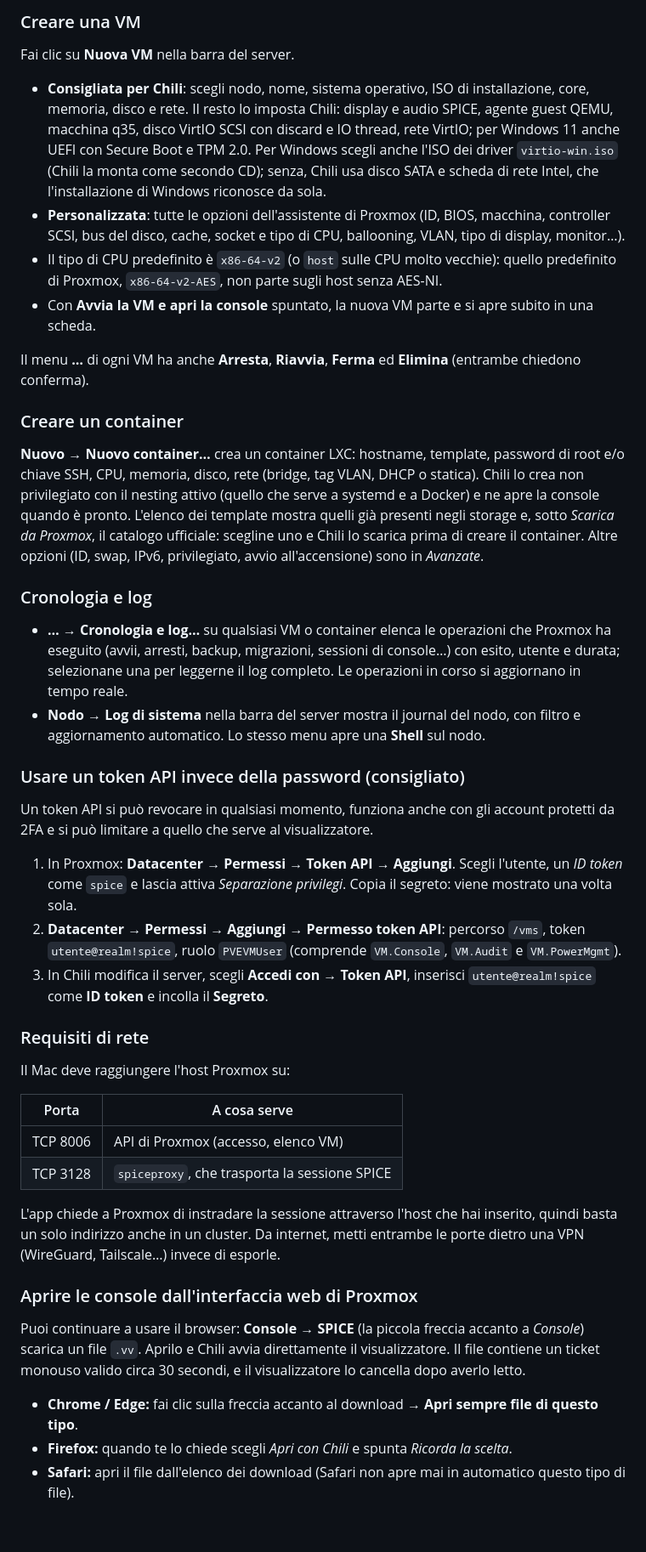
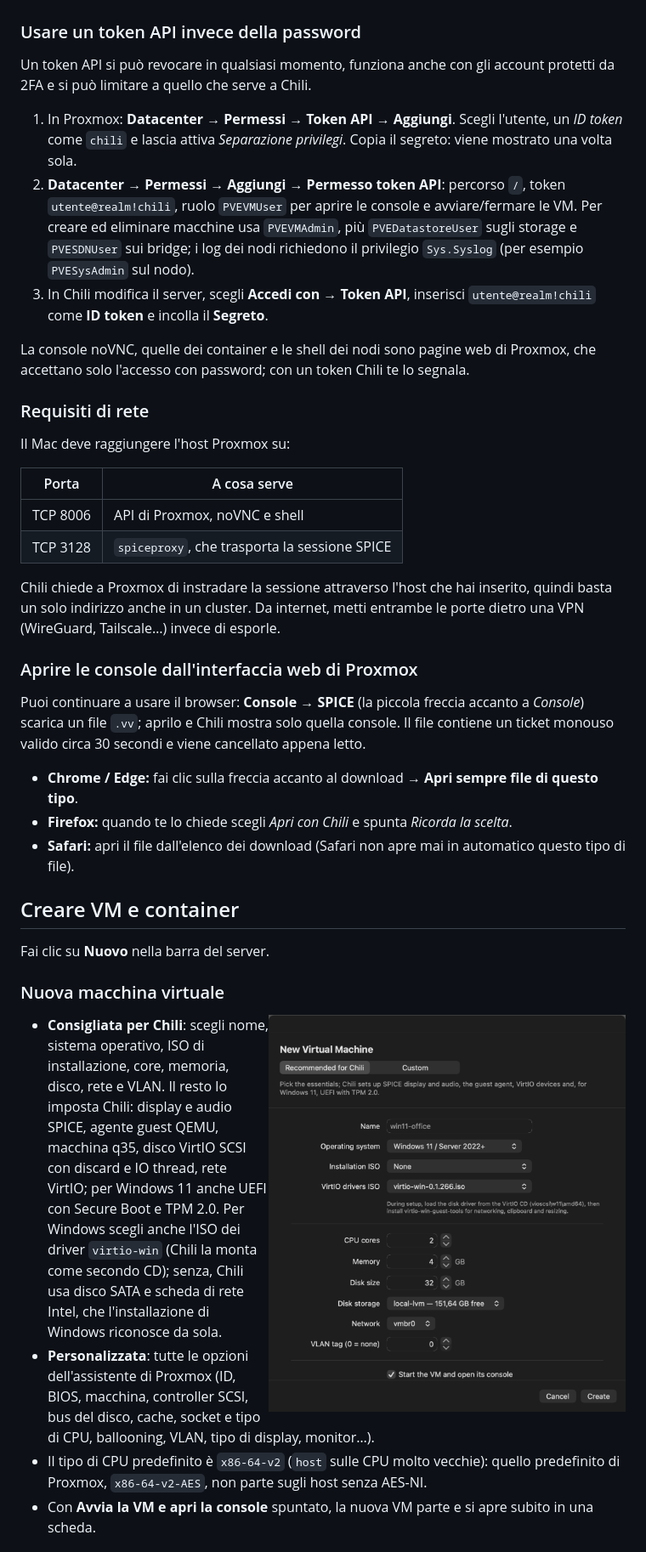
Before and after one commit to edgarfraus/Chili, a Markdown page: README.it.md, the part around one of its changes. Shown at 85% size. GitHub-like rendering; pictures changed too: docs/screenshots/new-vm.png (added); blank space fills up the shorter version.

```diff
--- a/README.it.md
+++ b/README.it.md
@@ -161,50 +171,20 @@ L'elenco mostra tutte le VM del cluster, con nodo, vCPU e memoria, e si aggiorna
 
-### Creare una VM
-
-Fai clic su **Nuova VM** nella barra del server.
-
-- **Consigliata per Chili**: scegli nodo, nome, sistema operativo, ISO di installazione, core, memoria,
-  disco e rete. Il resto lo imposta Chili: display e audio SPICE, agente guest QEMU, macchina q35, disco
-  VirtIO SCSI con discard e IO thread, rete VirtIO; per Windows 11 anche UEFI con Secure Boot e TPM 2.0.
-  Per Windows scegli anche l'ISO dei driver `virtio-win.iso` (Chili la monta come secondo CD); senza,
-  Chili usa disco SATA e scheda di rete Intel, che l'installazione di Windows riconosce da sola.
-- **Personalizzata**: tutte le opzioni dell'assistente di Proxmox (ID, BIOS, macchina, controller SCSI,
-  bus del disco, cache, socket e tipo di CPU, ballooning, VLAN, tipo di display, monitor…).
-- Il tipo di CPU predefinito è `x86-64-v2` (o `host` sulle CPU molto vecchie): quello predefinito di
-  Proxmox, `x86-64-v2-AES`, non parte sugli host senza AES-NI.
-- Con **Avvia la VM e apri la console** spuntato, la nuova VM parte e si apre subito in una scheda.
-
-Il menu **…** di ogni VM ha anche **Arresta**, **Riavvia**, **Ferma** ed **Elimina** (entrambe chiedono
-conferma).
-
-### Creare un container
-
-**Nuovo → Nuovo container…** crea un container LXC: hostname, template, password di root e/o chiave SSH,
-CPU, memoria, disco, rete (bridge, tag VLAN, DHCP o statica). Chili lo crea non privilegiato con il nesting attivo (quello
-che serve a systemd e a Docker) e ne apre la console quando è pronto. L'elenco dei template mostra quelli
-già presenti negli storage e, sotto *Scarica da Proxmox*, il catalogo ufficiale: scegline uno e Chili lo
-scarica prima di creare il container. Altre opzioni (ID, swap, IPv6, privilegiato, avvio all'accensione)
-sono in *Avanzate*.
-
-### Cronologia e log
-
-- **… → Cronologia e log…** su qualsiasi VM o container elenca le operazioni che Proxmox ha eseguito
-  (avvii, arresti, backup, migrazioni, sessioni di console…) con esito, utente e durata; selezionane una
-  per leggerne il log completo. Le operazioni in corso si aggiornano in tempo reale.
-- **Nodo → Log di sistema** nella barra del server mostra il journal del nodo, con filtro e aggiornamento
-  automatico. Lo stesso menu apre una **Shell** sul nodo.
-
-### Usare un token API invece della password (consigliato)
+### Usare un token API invece della password
 
 Un token API si può revocare in qualsiasi momento, funziona anche con gli account protetti da 2FA e si
-può limitare a quello che serve al visualizzatore.
+può limitare a quello che serve a Chili.
 
 1. In Proxmox: **Datacenter → Permessi → Token API → Aggiungi**. Scegli l'utente, un *ID token* come
-   `spice` e lascia attiva *Separazione privilegi*. Copia il segreto: viene mostrato una volta sola.
-2. **Datacenter → Permessi → Aggiungi → Permesso token API**: percorso `/vms`, token
-   `utente@realm!spice`, ruolo `PVEVMUser` (comprende `VM.Console`, `VM.Audit` e `VM.PowerMgmt`).
-3. In Chili modifica il server, scegli **Accedi con → Token API**, inserisci
-   `utente@realm!spice` come **ID token** e incolla il **Segreto**.
+   `chili` e lascia attiva *Separazione privilegi*. Copia il segreto: viene mostrato una volta sola.
+2. **Datacenter → Permessi → Aggiungi → Permesso token API**: percorso `/`, token `utente@realm!chili`,
+   ruolo `PVEVMUser` per aprire le console e avviare/fermare le VM. Per creare ed eliminare macchine usa
+   `PVEVMAdmin`, più `PVEDatastoreUser` sugli storage e `PVESDNUser` sui bridge; i log dei nodi
+   richiedono il privilegio `Sys.Syslog` (per esempio `PVESysAdmin` sul nodo).
+3. In Chili modifica il server, scegli **Accedi con → Token API**, inserisci `utente@realm!chili` come
+   **ID token** e incolla il **Segreto**.
+
+La console noVNC, quelle dei container e le shell dei nodi sono pagine web di Proxmox, che accettano
+solo l'accesso con password; con un token Chili te lo segnala.
 
 ### Requisiti di rete
 
@@ -212,21 +192,40 @@ Il Mac deve raggiungere l'host Proxmox su:
 
 | Porta | A cosa serve |
 |---|---|
-| TCP 8006 | API di Proxmox (accesso, elenco VM) |
+| TCP 8006 | API di Proxmox, noVNC e shell |
 | TCP 3128 | `spiceproxy`, che trasporta la sessione SPICE |
 
-L'app chiede a Proxmox di instradare la sessione attraverso l'host che hai inserito, quindi basta un
+Chili chiede a Proxmox di instradare la sessione attraverso l'host che hai inserito, quindi basta un
 solo indirizzo anche in un cluster. Da internet, metti entrambe le porte dietro una VPN (WireGuard,
 Tailscale…) invece di esporle.
 
 ### Aprire le console dall'interfaccia web di Proxmox
 
 Puoi continuare a usare il browser: **Console → SPICE** (la piccola freccia accanto a *Console*)
-scarica un file `.vv`. Aprilo e Chili avvia direttamente il visualizzatore. Il file contiene un
-ticket monouso valido circa 30 secondi, e il visualizzatore lo cancella dopo averlo letto.
+scarica un file `.vv`; aprilo e Chili mostra solo quella console. Il file contiene un ticket monouso
+valido circa 30 secondi e viene cancellato appena letto.
 
 - **Chrome / Edge:** fai clic sulla freccia accanto al download → **Apri sempre file di questo tipo**.
 - **Firefox:** quando te lo chiede scegli *Apri con Chili* e spunta *Ricorda la scelta*.
 - **Safari:** apri il file dall'elenco dei download (Safari non apre mai in automatico questo tipo di
   file).
 
+## Creare VM e container
+
+Fai clic su **Nuovo** nella barra del server.
+
+### Nuova macchina virtuale
+
+<img src="docs/screenshots/new-vm.png" width="420" align="right" alt="L'assistente Nuova macchina virtuale">
+
+- **Consigliata per Chili**: scegli nome, sistema operativo, ISO di installazione, core, memoria, disco,
+  rete e VLAN. Il resto lo imposta Chili: display e audio SPICE, agente guest QEMU, macchina q35, disco
+  VirtIO SCSI con discard e IO thread, rete VirtIO; per Windows 11 anche UEFI con Secure Boot e TPM 2.0.
+  Per Windows scegli anche l'ISO dei driver `virtio-win` (Chili la monta come secondo CD); senza, Chili
+  usa disco SATA e scheda di rete Intel, che l'installazione di Windows riconosce da sola.
+- **Personalizzata**: tutte le opzioni dell'assistente di Proxmox (ID, BIOS, macchina, controller SCSI,
+  bus del disco, cache, socket e tipo di CPU, ballooning, VLAN, tipo di display, monitor…).
+- Il tipo di CPU predefinito è `x86-64-v2` (`host` sulle CPU molto vecchie): quello predefinito di
+  Proxmox, `x86-64-v2-AES`, non parte sugli host senza AES-NI.
+- Con **Avvia la VM e apri la console** spuntato, la nuova VM parte e si apre subito in una scheda.
+
```
Also changed, not shown: other parts of README.it.md (+157 -109 lines), README.md (+173 -136 lines), docs/screenshots/history-logs.png (added), docs/screenshots/new-container.png (added), docs/screenshots/vm-list.png (added), 9 other files.
